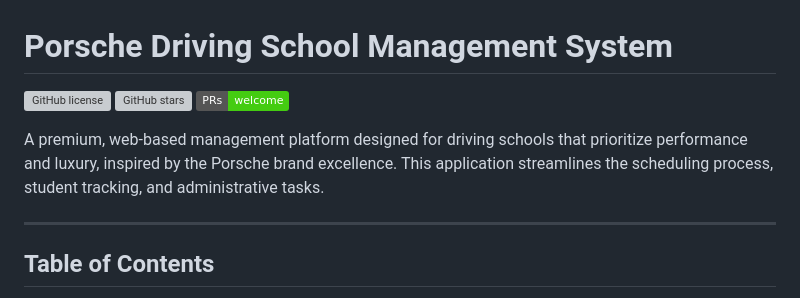
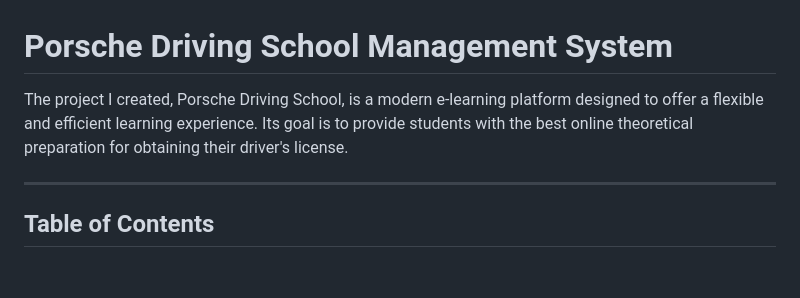
Before and after one commit to Adriana46Z/porsche_driv_school, a Markdown page: README.md, the part around the change. Drawn GitHub-style; badges without logos; blank space fills up the shorter version; grey boxes are pictures that could not be loaded.

Commit message:
Update README
Removed badge links and added project description.

```diff
--- a/README.md
+++ b/README.md
@@ -1,10 +1,6 @@
 # Porsche Driving School Management System
 
-[![GitHub license](https://img.shields.io/github/license/Adriana46Z/porsche_driv_school)](https://github.com/Adriana46Z/porsche_driv_school/blob/main/LICENSE)
-[![GitHub stars](https://img.shields.io/github/stars/Adriana46Z/porsche_driv_school)](https://github.com/Adriana46Z/porsche_driv_school/stargazers)
-[![PRs Welcome](https://img.shields.io/badge/PRs-welcome-brightgreen.svg)](https://github.com/Adriana46Z/porsche_driv_school/pulls)
-
-A premium, web-based management platform designed for driving schools that prioritize performance and luxury, inspired by the Porsche brand excellence. This application streamlines the scheduling process, student tracking, and administrative tasks.
+The project I created, Porsche Driving School, is a modern e-learning platform designed to offer a flexible and efficient learning experience. Its goal is to provide students with the best online theoretical preparation for obtaining their driver's license.
 
 ---
 
```
